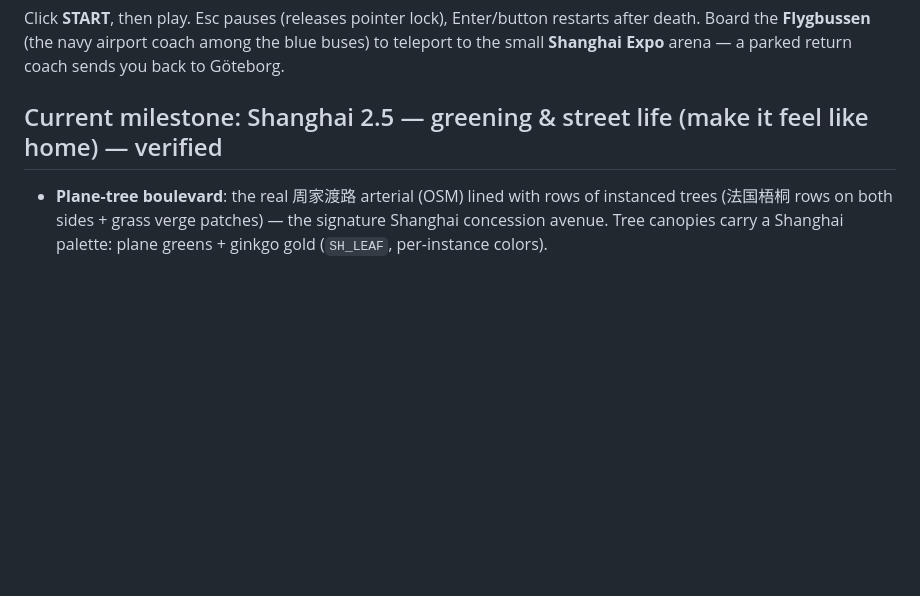
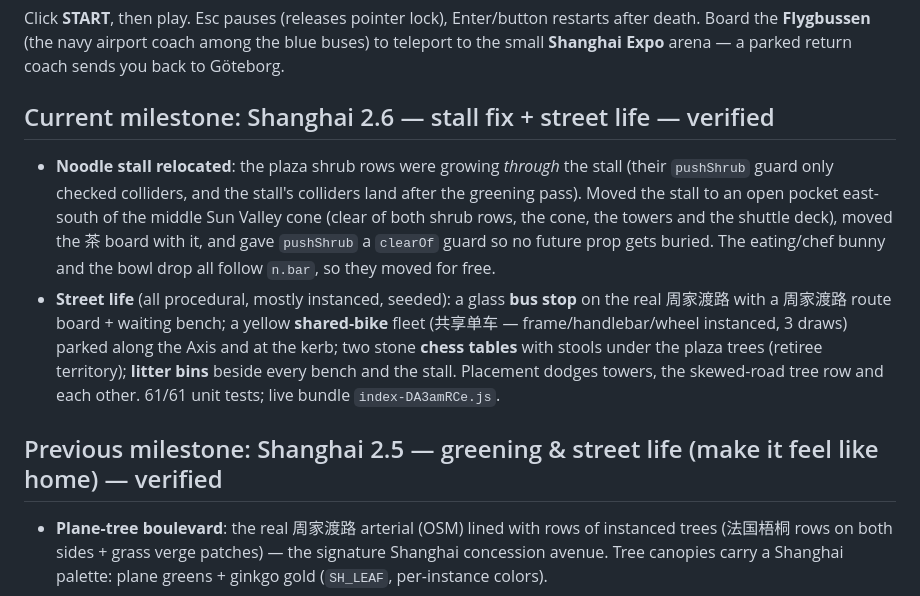
Before and after one commit to jodengard/gothenburg2034, a Markdown page: STATUS.md, the part around the change. GitHub-like rendering; blank space fills up the shorter version.

Commit message:
STATUS: Shanghai 2.6 milestone

```diff
--- a/STATUS.md
+++ b/STATUS.md
@@ -21,7 +21,24 @@ Click **START**, then play. Esc pauses (releases pointer lock), Enter/button res
 Board the **Flygbussen** (the navy airport coach among the blue buses) to teleport to the
 small **Shanghai Expo** arena — a parked return coach sends you back to Göteborg.
 
-## Current milestone: Shanghai 2.5 — greening & street life (make it feel like home) — verified
+## Current milestone: Shanghai 2.6 — stall fix + street life — verified
+
+- **Noodle stall relocated**: the plaza shrub rows were growing *through* the
+  stall (their `pushShrub` guard only checked colliders, and the stall's
+  colliders land after the greening pass). Moved the stall to an open pocket
+  east-south of the middle Sun Valley cone (clear of both shrub rows, the cone,
+  the towers and the shuttle deck), moved the 茶 board with it, and gave
+  `pushShrub` a `clearOf` guard so no future prop gets buried. The eating/chef
+  bunny and the bowl drop all follow `n.bar`, so they moved for free.
+- **Street life** (all procedural, mostly instanced, seeded): a glass **bus
+  stop** on the real 周家渡路 with a 周家渡路 route board + waiting bench; a
+  yellow **shared-bike** fleet (共享单车 — frame/handlebar/wheel instanced, 3
+  draws) parked along the Axis and at the kerb; two stone **chess tables** with
+  stools under the plaza trees (retiree territory); **litter bins** beside every
+  bench and the stall. Placement dodges towers, the skewed-road tree row and
+  each other. 61/61 unit tests; live bundle `index-DA3amRCe.js`.
+
+## Previous milestone: Shanghai 2.5 — greening & street life (make it feel like home) — verified
 
 - **Plane-tree boulevard**: the real 周家渡路 arterial (OSM) lined with rows of
   instanced trees (法国梧桐 rows on both sides + grass verge patches) — the
```
